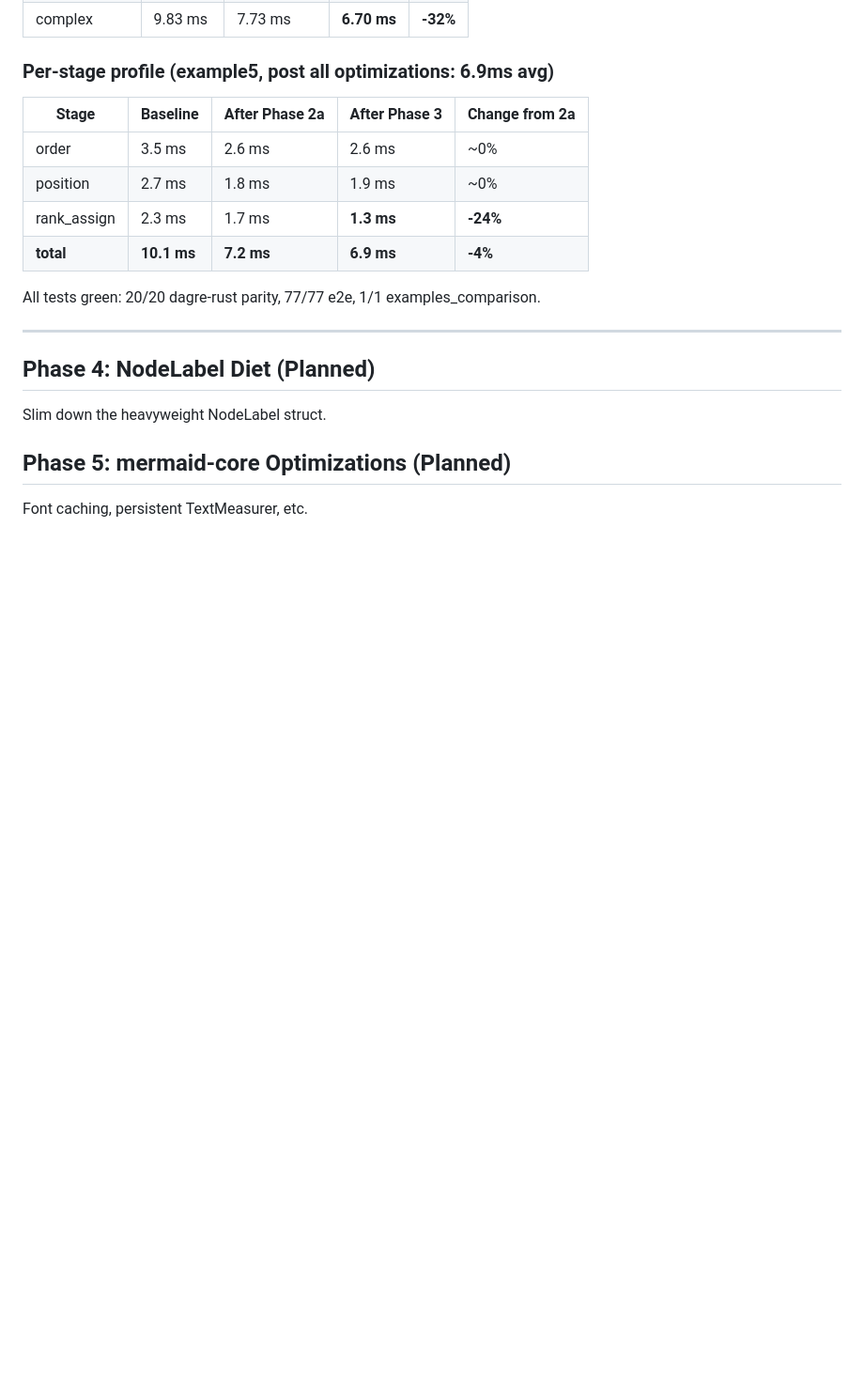
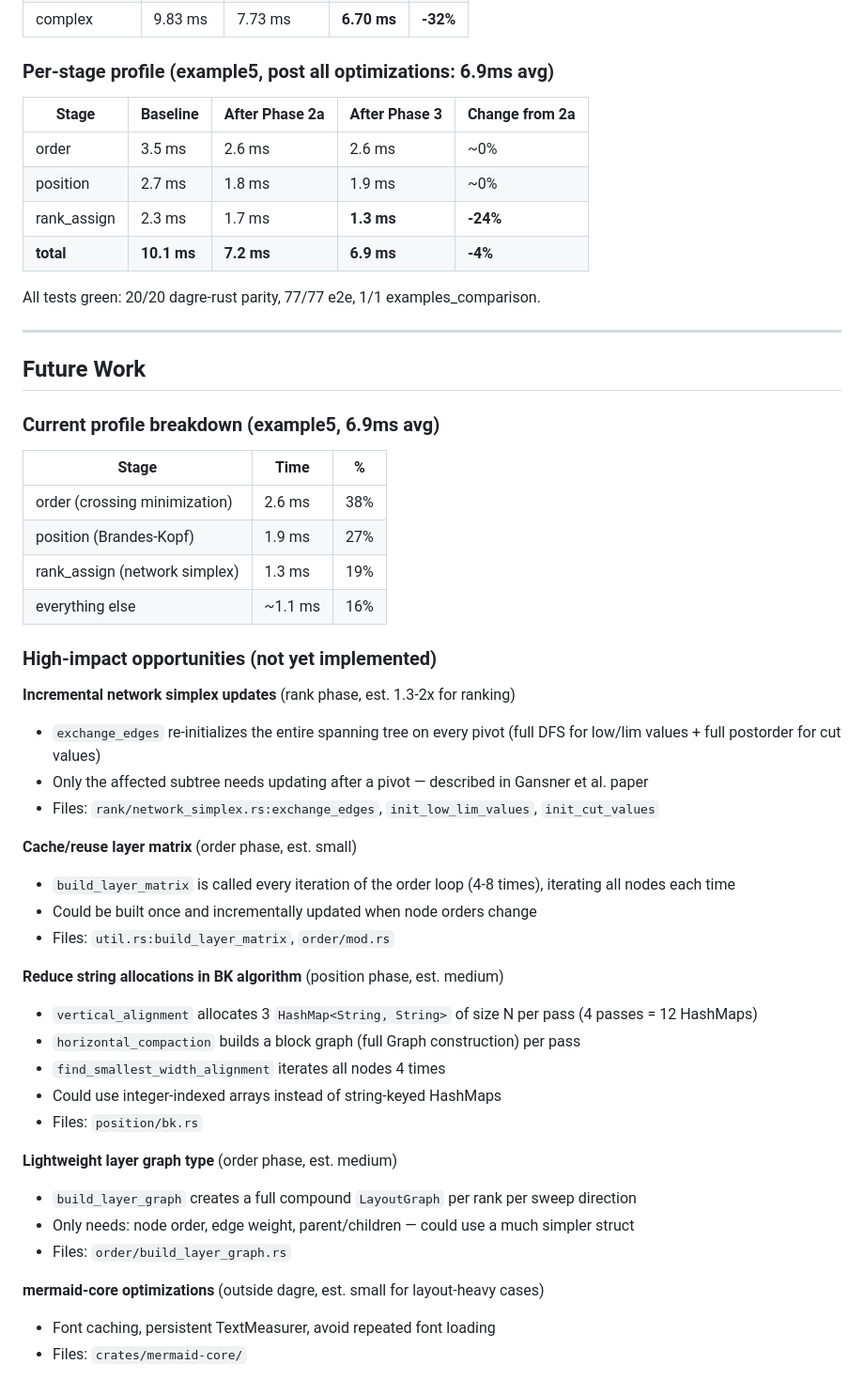
Before and after one commit to cmwright/mermaid-rs, a Markdown page: PERF_PROJ.md, the part around the change. Shown at 94% size. GitHub-like rendering; blank space fills up the shorter version.

Commit message:
docs: update PERF_PROJ.md with current profile and future optimization opportunities

```diff
--- a/PERF_PROJ.md
+++ b/PERF_PROJ.md
@@ -131,8 +131,40 @@ All tests green: 20/20 dagre-rust parity, 77/77 e2e, 1/1 examples_comparison.
 
 ---
 
-## Phase 4: NodeLabel Diet (Planned)
-Slim down the heavyweight NodeLabel struct.
+## Future Work
 
-## Phase 5: mermaid-core Optimizations (Planned)
-Font caching, persistent TextMeasurer, etc.
+### Current profile breakdown (example5, 6.9ms avg)
+| Stage | Time | % |
+|-------|------|---|
+| order (crossing minimization) | 2.6 ms | 38% |
+| position (Brandes-Kopf) | 1.9 ms | 27% |
+| rank_assign (network simplex) | 1.3 ms | 19% |
+| everything else | ~1.1 ms | 16% |
+
+### High-impact opportunities (not yet implemented)
+
+**Incremental network simplex updates** (rank phase, est. 1.3-2x for ranking)
+- `exchange_edges` re-initializes the entire spanning tree on every pivot (full DFS for low/lim values + full postorder for cut values)
+- Only the affected subtree needs updating after a pivot — described in Gansner et al. paper
+- Files: `rank/network_simplex.rs:exchange_edges`, `init_low_lim_values`, `init_cut_values`
+
+**Cache/reuse layer matrix** (order phase, est. small)
+- `build_layer_matrix` is called every iteration of the order loop (4-8 times), iterating all nodes each time
+- Could be built once and incrementally updated when node orders change
+- Files: `util.rs:build_layer_matrix`, `order/mod.rs`
+
+**Reduce string allocations in BK algorithm** (position phase, est. medium)
+- `vertical_alignment` allocates 3 `HashMap<String, String>` of size N per pass (4 passes = 12 HashMaps)
+- `horizontal_compaction` builds a block graph (full Graph construction) per pass
+- `find_smallest_width_alignment` iterates all nodes 4 times
+- Could use integer-indexed arrays instead of string-keyed HashMaps
+- Files: `position/bk.rs`
+
+**Lightweight layer graph type** (order phase, est. medium)
+- `build_layer_graph` creates a full compound `LayoutGraph` per rank per sweep direction
+- Only needs: node order, edge weight, parent/children — could use a much simpler struct
+- Files: `order/build_layer_graph.rs`
+
+**mermaid-core optimizations** (outside dagre, est. small for layout-heavy cases)
+- Font caching, persistent TextMeasurer, avoid repeated font loading
+- Files: `crates/mermaid-core/`
```
